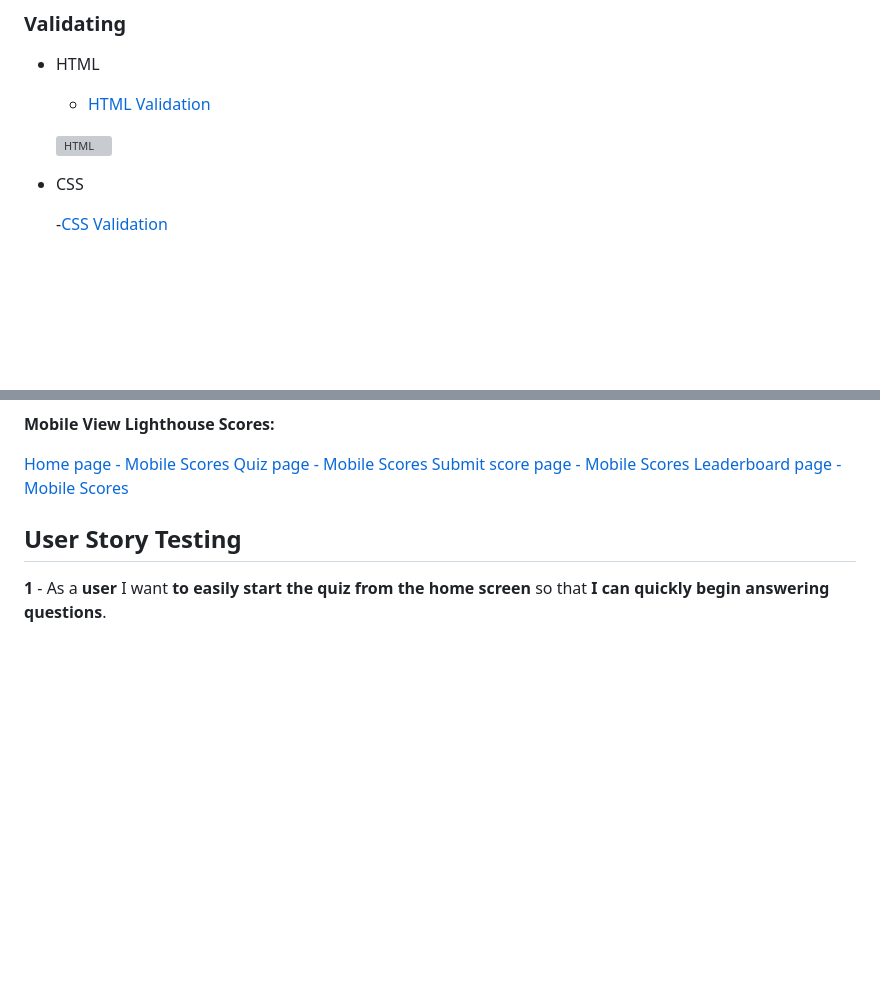
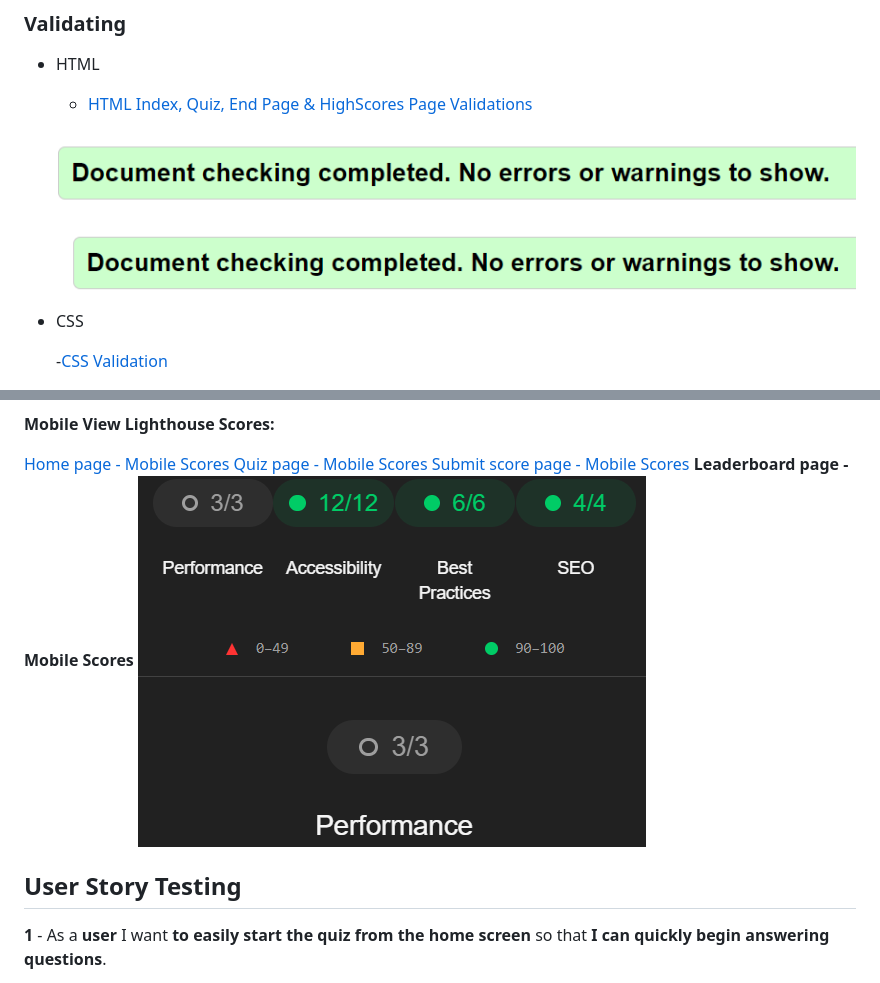
Before and after one commit to TerenceTamuka/individual-fullstack-project, a Markdown page: README.md, 2 parts joined by grey strips. Drawn GitHub-style; pictures changed too: media/MobileHighscorespageLighthouseTestScores.png (added), media/indexPageValidationFeedback.png (added), media/quizPageValidationFeedback.png (added); blank space fills up the shorter version; grey boxes are pictures that could not be loaded.

Commit message:
Added more validations media for HTML pages and mobile Lighthouse test scores

```diff
--- a/README.md
+++ b/README.md
@@ -206,9 +206,11 @@ __Contrast Ratio Checker__ [Contrast Checker](https://webaim.org/resources/contr
 
 - HTML
 
-  - [HTML Validation](https://validator.w3.org/)
+  - [HTML Index, Quiz, End Page & HighScores Page Validations](https://validator.w3.org/)
 
-  ![HTML]()
+  ![HTML - Index Page Validation](media/indexPageValidationFeedback.png)
+
+  ![HTML - Quiz Page Validation](media/quizPageValidationFeedback.png)
 
 - CSS
 
@@ -237,7 +242,7 @@ __Mobile View Lighthouse Scores:__
 [Home page - Mobile Scores]()
 [Quiz page - Mobile Scores]()
 [Submit score page - Mobile Scores]()
-[Leaderboard page - Mobile Scores]()
+__Leaderboard page - Mobile Scores__ ![Leaderboard page - Mobile Scores](media/MobileHighscorespageLighthouseTestScores.png)
 
 ## User Story Testing
 
```
Also changed, not shown: other parts of README.md (+5 -2 lines), media/DesktopEndpageLighthouseTestScores.png (added), media/DesktopHighscoresPageLighthouseTestScore.png (added).
